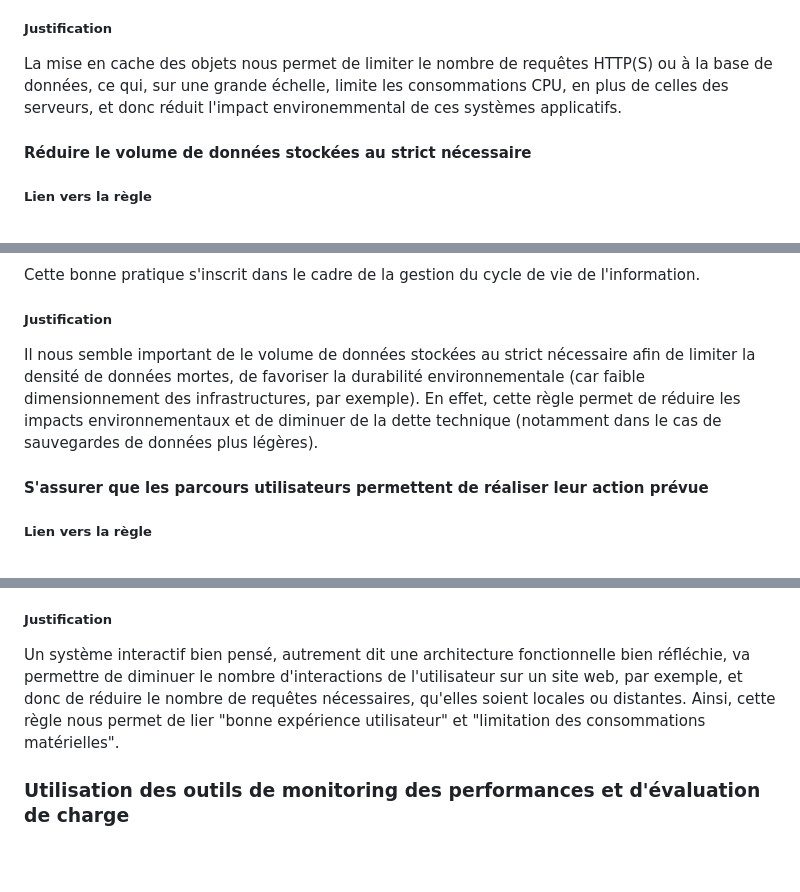
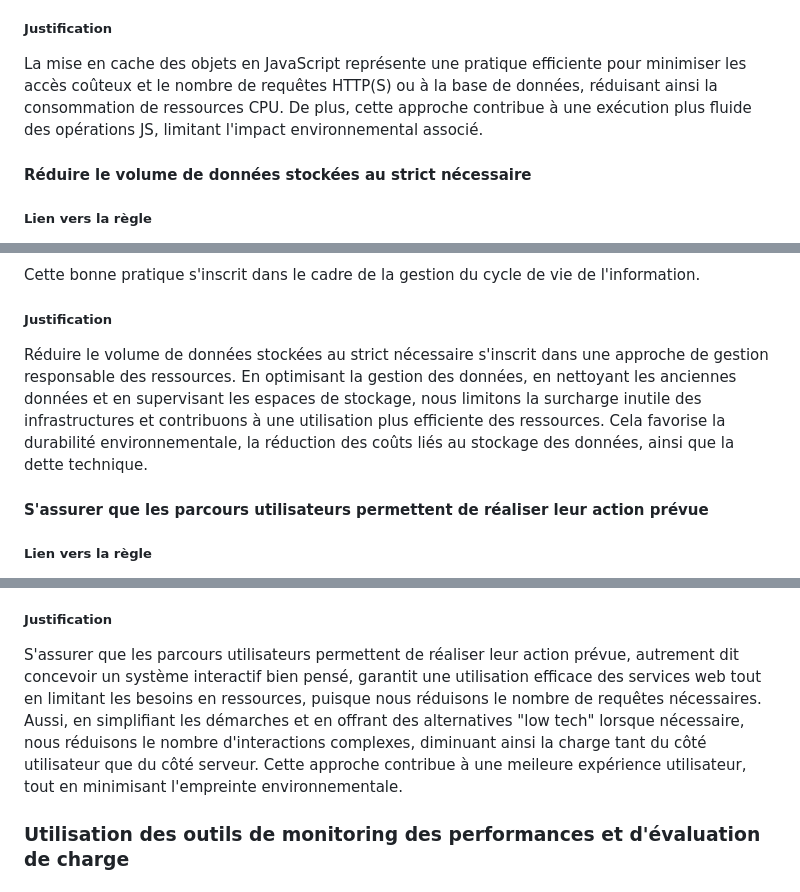
Before and after one commit to wanadianguy/reengineering, a Markdown page: README.md, 3 parts joined by grey strips. GitHub-like rendering; blank space fills up the shorter version.

```diff
--- a/README.md
+++ b/README.md
@@ -265,7 +244,7 @@ L’accès au DOM (Document Object Model) est coûteux en termes de ressources p
 
 ##### Justification
 
-La mise en cache des objets nous permet de limiter le nombre de requêtes HTTP(S) ou à la base de données, ce qui, sur une grande échelle, limite les consommations CPU, en plus de celles des serveurs, et donc réduit l'impact environemmental de ces systèmes applicatifs.
+La mise en cache des objets en JavaScript représente une pratique efficiente pour minimiser les accès coûteux et le nombre de requêtes HTTP(S) ou à la base de données, réduisant ainsi la consommation de ressources CPU. De plus, cette approche contribue à une exécution plus fluide des opérations JS, limitant l'impact environnemental associé.
 
 #### Réduire le volume de données stockées au strict nécessaire
 
@@ -290,7 +269,7 @@ Cette bonne pratique s'inscrit dans le cadre de la gestion du cycle de vie de l'
 
 ##### Justification
 
-Il nous semble important de le volume de données stockées au strict nécessaire afin de limiter la densité de données mortes, de favoriser la durabilité environnementale (car faible dimensionnement des infrastructures, par exemple). En effet, cette règle permet de réduire les impacts environnementaux et de diminuer de la dette technique (notamment dans le cas de sauvegardes de données plus légères).
+Réduire le volume de données stockées au strict nécessaire s'inscrit dans une approche de gestion responsable des ressources. En optimisant la gestion des données, en nettoyant les anciennes données et en supervisant les espaces de stockage, nous limitons la surcharge inutile des infrastructures et contribuons à une utilisation plus efficiente des ressources. Cela favorise la durabilité environnementale, la réduction des coûts liés au stockage des données, ainsi que la dette technique.
 
 #### S'assurer que les parcours utilisateurs permettent de réaliser leur action prévue
 
@@ -304,7 +283,7 @@ Des services web permettent de réaliser sans se déplacer des démarches admini
 
 ##### Justification
 
-Un système interactif bien pensé, autrement dit une architecture fonctionnelle bien réfléchie, va permettre de diminuer le nombre d'interactions de l'utilisateur sur un site web, par exemple, et donc de réduire le nombre de requêtes nécessaires, qu'elles soient locales ou distantes. Ainsi, cette règle nous permet de lier "bonne expérience utilisateur" et "limitation des consommations matérielles".
+S'assurer que les parcours utilisateurs permettent de réaliser leur action prévue, autrement dit concevoir un système interactif bien pensé, garantit une utilisation efficace des services web tout en limitant les besoins en ressources, puisque nous réduisons le nombre de requêtes nécessaires. Aussi, en simplifiant les démarches et en offrant des alternatives "low tech" lorsque nécessaire, nous réduisons le nombre d'interactions complexes, diminuant ainsi la charge tant du côté utilisateur que du côté serveur. Cette approche contribue à une meileure expérience utilisateur, tout en minimisant l'empreinte environnementale.
 
 ### Utilisation des outils de monitoring des performances et d'évaluation de charge
 
```
Also changed, not shown: other parts of README.md (+9 -30 lines).
